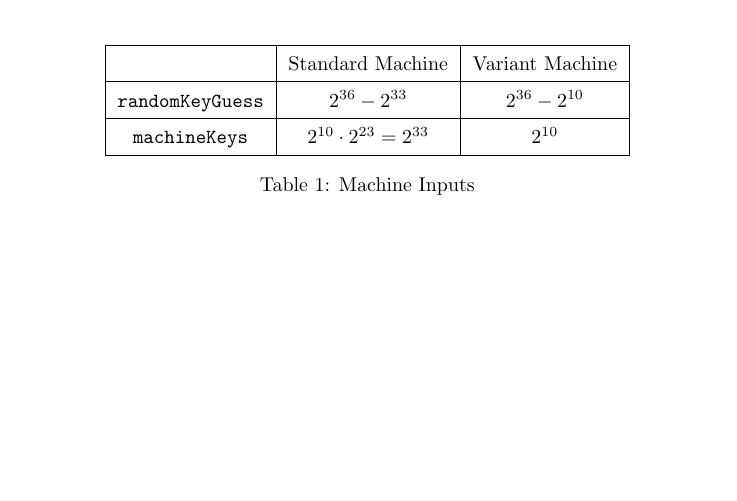
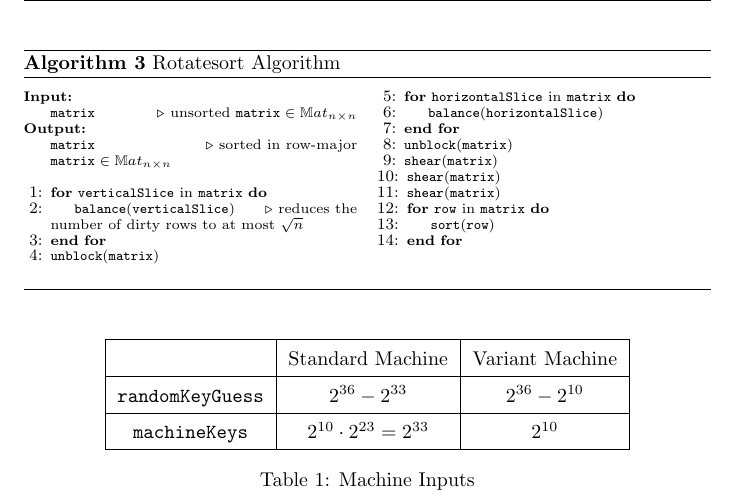
Before and after one commit to AlessandroConti11/Template_Note_Latex, a LaTeX document (main.tex, which reads 0/package.tex): part of page 4 of 7, cut at the place of the change, the shorter picture padded with empty space. Compiled offline with pdfLaTeX.

Commit message:
added new example of algorithm

```diff
--- a/0/package.tex
+++ b/0/package.tex
@@ -25,6 +25,8 @@
 \usepackage{etoolbox}
 \usepackage{algorithm}
 \usepackage{algpseudocode}
+\usepackage{multicol}
+
 
 
 \renewcommand{\algorithmicrequire}{\textbf{Input:}}
--- a/main.tex
+++ b/main.tex
@@ -102,6 +102,35 @@
             \end{minipage}
         }
 
+        \begin{algorithm}[H]
+            \scriptsize
+            \caption{Rotatesort Algorithm} \label{rotatesort algorithm}
+            \begin{multicols}{2}
+                \begin{algorithmic}[1]
+                    \Require
+                        \Statex \texttt{matrix} \Comment{unsorted $\texttt{matrix} \in {\mathbb{M}at_{n \times n}}$}
+                    \Ensure
+                        \Statex \texttt{matrix} \Comment{sorted in row-major $\texttt{matrix} \in {\mathbb{M}at_{n \times n}}$}
+                    \Statex
+
+                    \For{\texttt{verticalSlice} in \texttt{matrix}}
+                        \State $\texttt{balance}{\left(\texttt{verticalSlice}\right)}$ \Comment{reduces the number of dirty rows to at most $\sqrt{n}$}
+                    \EndFor
+                    \State $\texttt{unblock}{\left(\texttt{matrix}\right)}$
+                    \For{\texttt{horizontalSlice} in \texttt{matrix}}
+                        \State $\texttt{balance}{\left(\texttt{horizontalSlice}\right)}$
+                    \EndFor
+                    \State $\texttt{unblock}{\left(\texttt{matrix}\right)}$
+                    \State $\texttt{shear}{\left(\texttt{matrix}\right)}$
+                    \State $\texttt{shear}{\left(\texttt{matrix}\right)}$
+                    \State $\texttt{shear}{\left(\texttt{matrix}\right)}$
+                    \For{\texttt{row} in \texttt{matrix}}
+                        \State $\texttt{sort}{\left(\texttt{row}\right)}$
+                    \EndFor
+                \end{algorithmic}
+            \end{multicols}
+        \end{algorithm}
+
         \begin{table}[H]
             \centering
             \bgroup
```
Also changed, not shown: main.tex (2 more changed lines).
